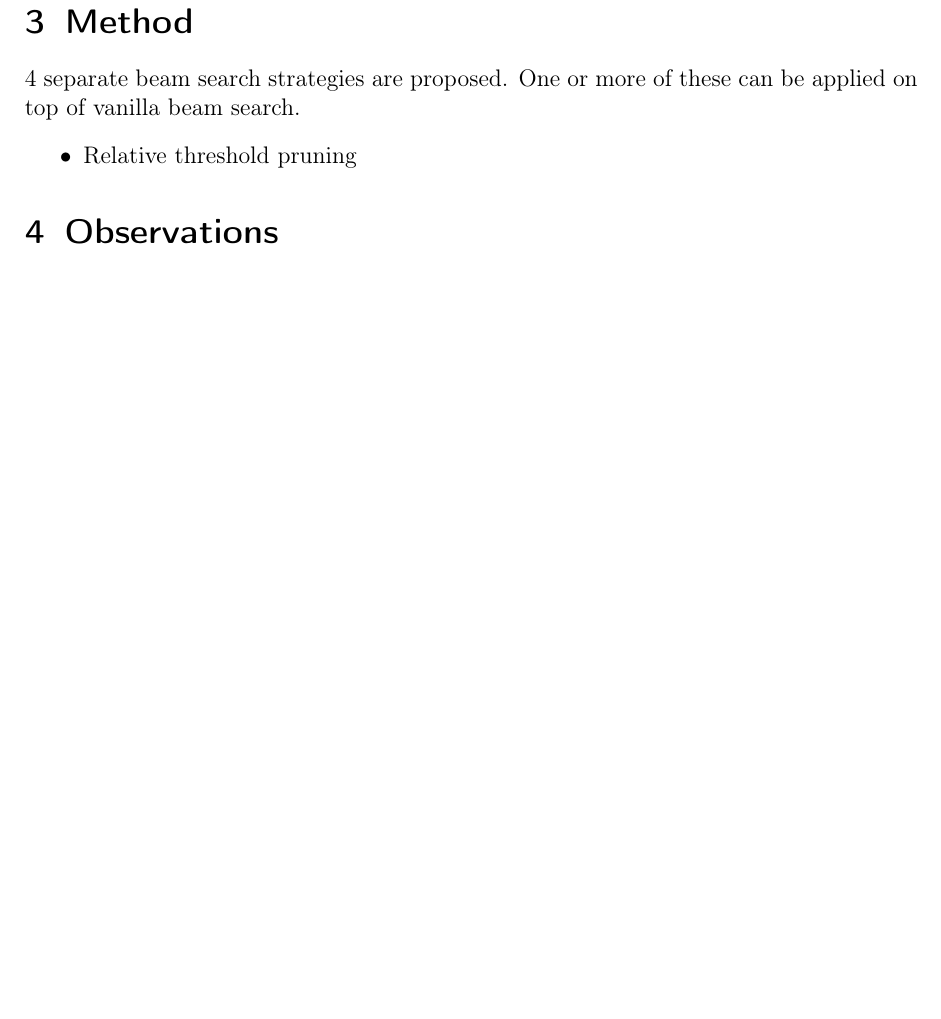
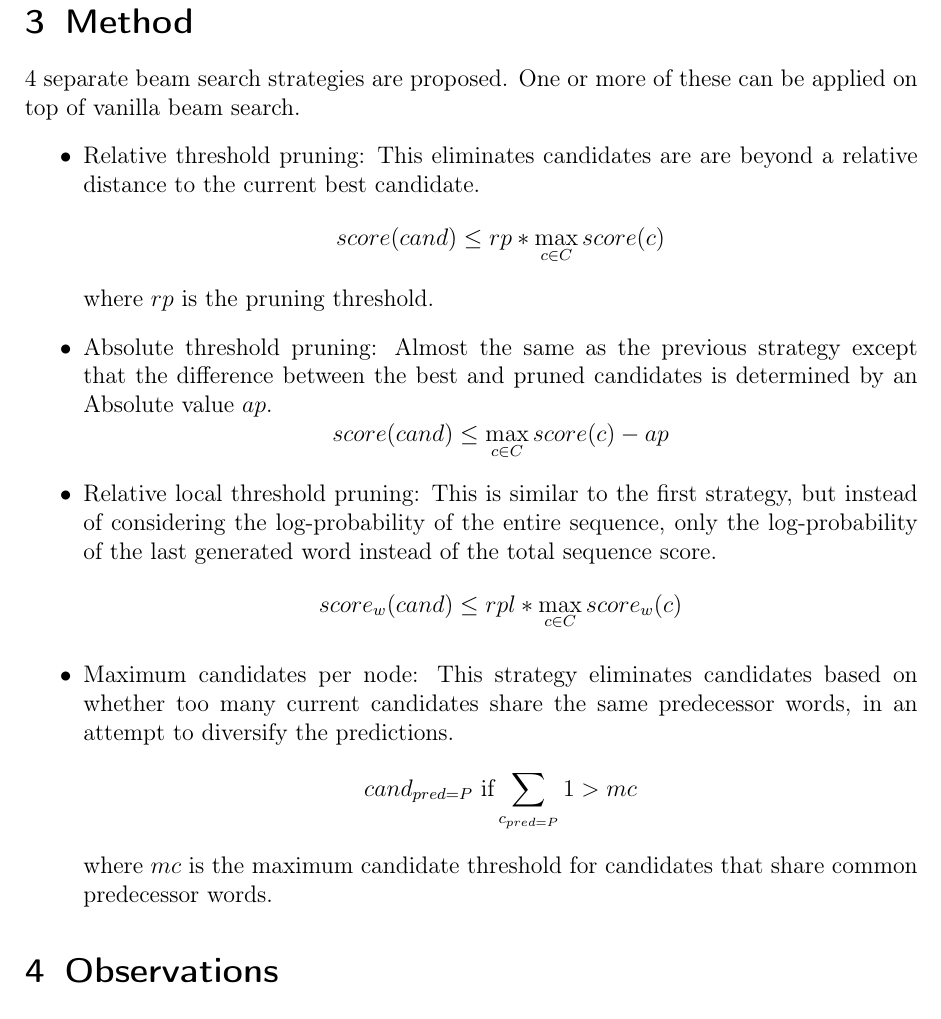
Before and after one commit to vineetjohn/research-review-notes, a LaTeX document (reviews/beam-search-strategies-for-neural-machine-translation/beam-search-strategies-for-neural-machine-translation.tex): part of page 2 of 2, cut so that both start at the same text, the shorter picture padded with empty space. Compiled offline with pdfLaTeX.

Commit message:
Added the complete method section including all proposed strategies

```diff
--- a/reviews/beam-search-strategies-for-neural-machine-translation/beam-search-strategies-for-neural-machine-translation.tex
+++ b/reviews/beam-search-strategies-for-neural-machine-translation/beam-search-strategies-for-neural-machine-translation.tex
@@ -38,7 +38,16 @@
 \section{Method}
   4 separate beam search strategies are proposed. One or more of these can be applied on top of vanilla beam search.
   \begin{itemize}
-    \item Relative threshold pruning
+    \item Relative threshold pruning: This eliminates candidates are are beyond a relative distance to the current best candidate.
+    $$score(cand) \leq rp * \max_{c \in C} {score(c)}$$
+    where $rp$ is the pruning threshold.
+    \item Absolute threshold pruning: Almost the same as the previous strategy except that the difference between the best and pruned candidates is determined by an Absolute value $ap$.
+    $$score(cand) \leq \max_{c \in C} {score(c)} - ap$$
+    \item Relative local threshold pruning: This is similar to the first strategy, but instead of considering the log-probability of the entire sequence, only the log-probability of the last generated word instead of the total sequence score.
+    $$score_w(cand) \leq rpl * \max_{c \in C} {score_w(c)}$$
+    \item Maximum candidates per node: This strategy eliminates candidates based on whether too many current candidates share the same predecessor words, in an attempt to diversify the predictions.
+    $$cand_{pred = P} \text{ if} \sum_{c_{pred = P}} 1 > mc$$
+    where $mc$ is the maximum candidate threshold for candidates that share common predecessor words.
   \end{itemize}
 
 \section{Observations}
```
Also changed, not shown: reviews/beam-search-strategies-for-neural-machine-translation/beam-search-strategies-for-neural-machine-translation.pdf.
